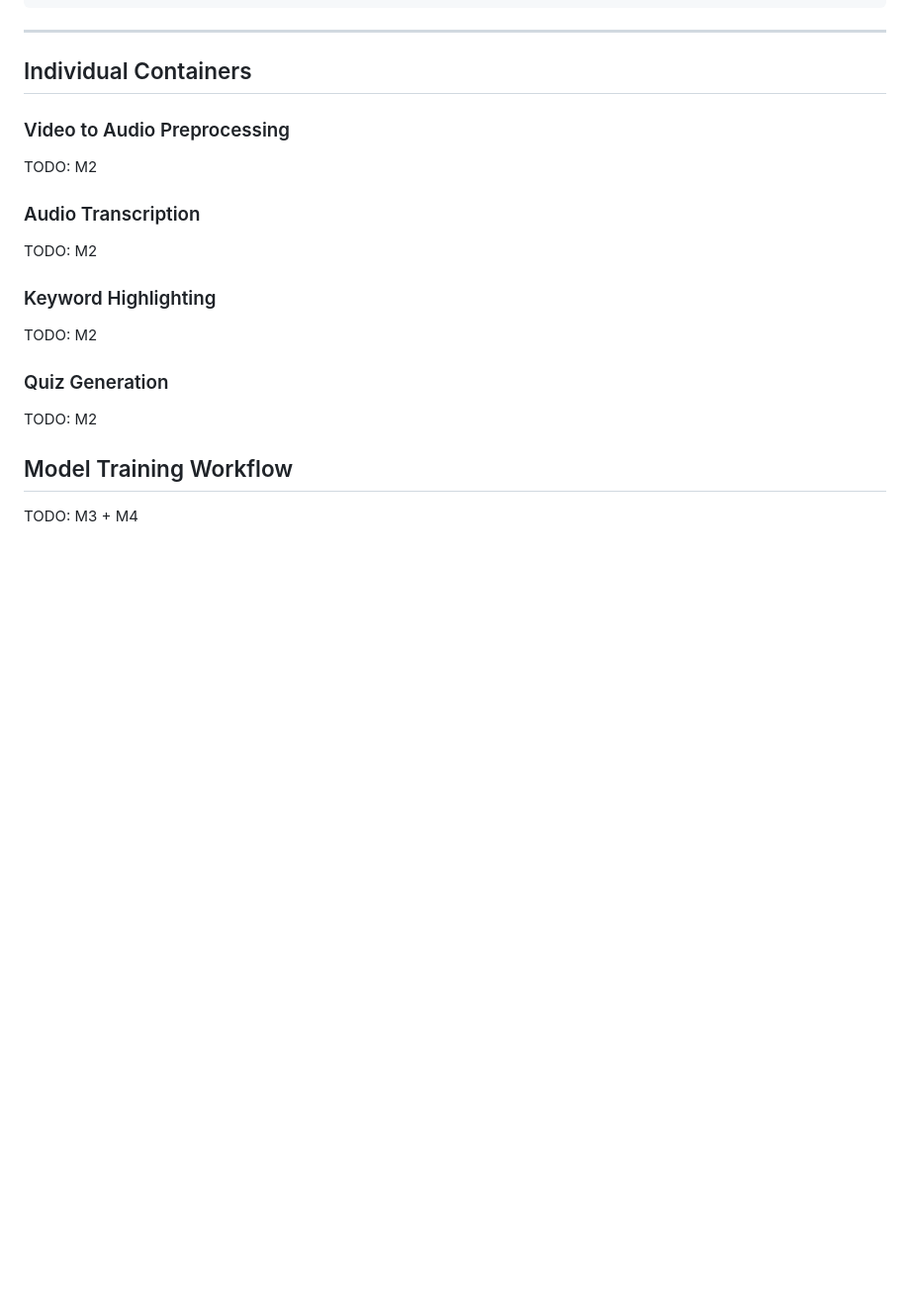
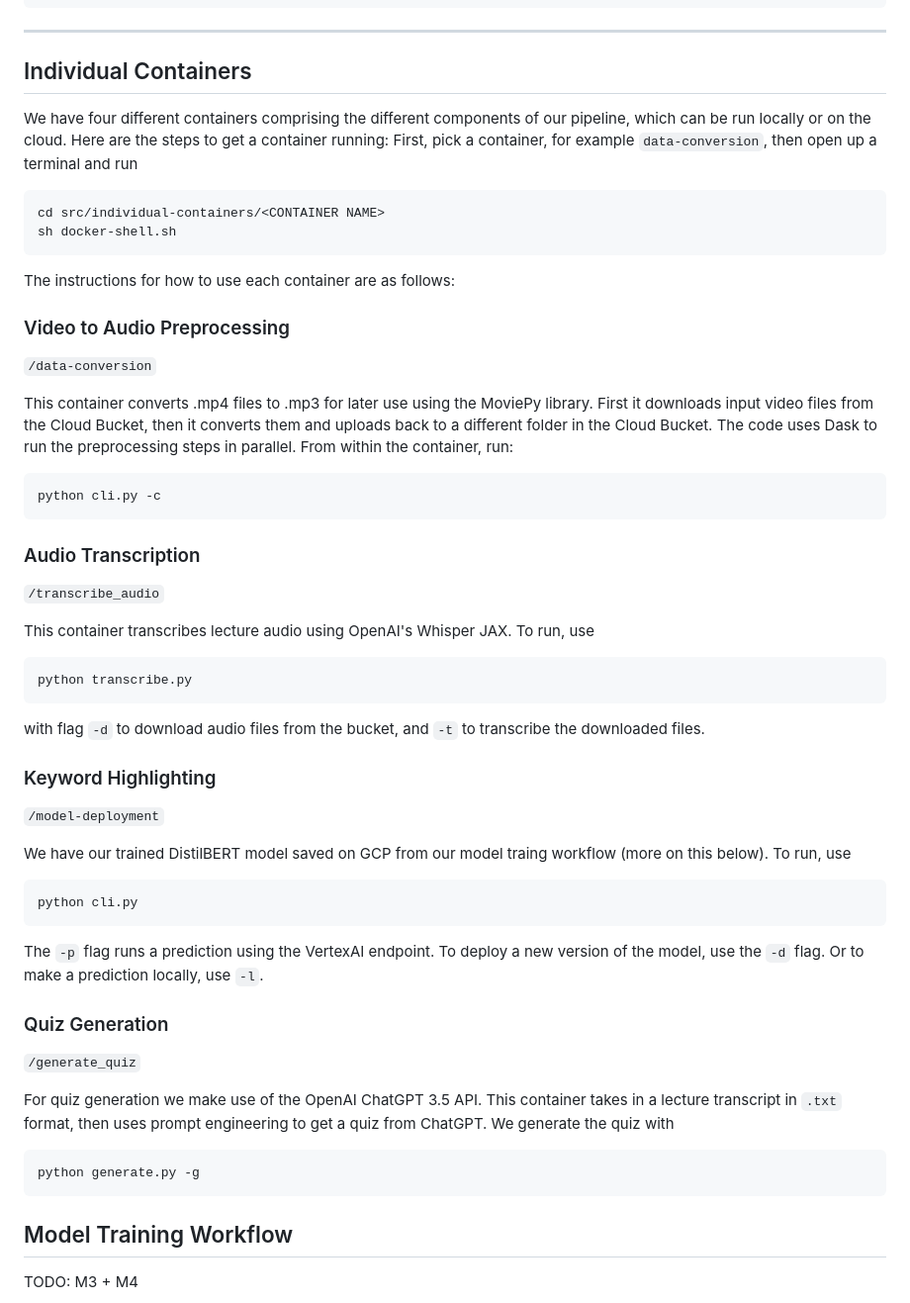
Before and after one commit to casgari/AC215_G4, a Markdown page: README.md, the part around the change. Shown at 99% size. Drawn GitHub-style; blank space fills up the shorter version.

````diff
--- a/README.md
+++ b/README.md
@@ -88,18 +88,50 @@ The usage of these directories is explained in this `README` to allow a develope
 --------
 
 ## Individual Containers
+We have four different containers comprising the different components of our pipeline, which can be run locally or on the cloud. Here are the steps to get a container running: First, pick a container, for example `data-conversion`, then open up a terminal and run
+```
+cd src/individual-containers/<CONTAINER NAME>
+sh docker-shell.sh
+```
+The instructions for how to use each container are as follows:
+
 ### Video to Audio Preprocessing
-TODO: M2
+
+`/data-conversion`
+
+This container converts .mp4 files to .mp3 for later use using the MoviePy library. First it downloads input video files from the Cloud Bucket, then it converts them and uploads back to a different folder in the Cloud Bucket. The code uses Dask to run the preprocessing steps in parallel. From within the container, run:
+```
+python cli.py -c
+```
 
 ### Audio Transcription
-TODO: M2
+
+`/transcribe_audio`
+
+This container transcribes lecture audio using OpenAI's Whisper JAX. To run, use
+```
+python transcribe.py
+```
+with flag `-d` to download audio files from the bucket, and `-t` to transcribe the downloaded files.
 
 ### Keyword Highlighting
-TODO: M2
+
+`/model-deployment`
+
+We have our trained DistilBERT model saved on GCP from our model traing workflow (more on this below). To run, use
+```
+python cli.py
+```
+The `-p` flag runs a prediction using the VertexAI endpoint. To deploy a new version of the model, use the `-d` flag. Or to make a prediction locally, use `-l`.
 
 ### Quiz Generation
-TODO: M2
 
+`/generate_quiz`
+
+For quiz generation we make use of the OpenAI ChatGPT 3.5 API. This container takes in a lecture transcript in `.txt` format, then uses prompt engineering to get a quiz from ChatGPT. We generate the quiz with
+```
+python generate.py -g
+```
 
 ## Model Training Workflow
 TODO: M3 + M4
````
